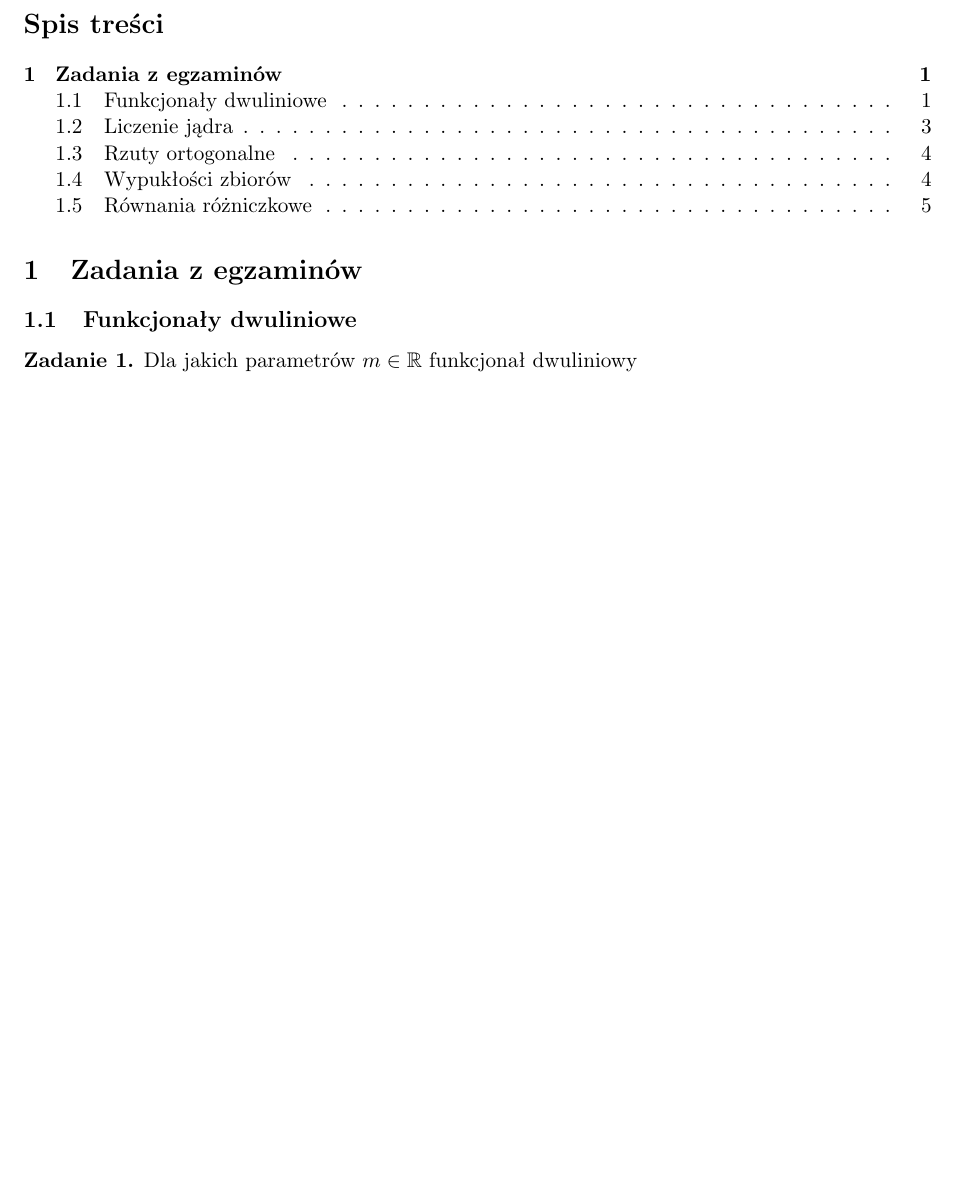
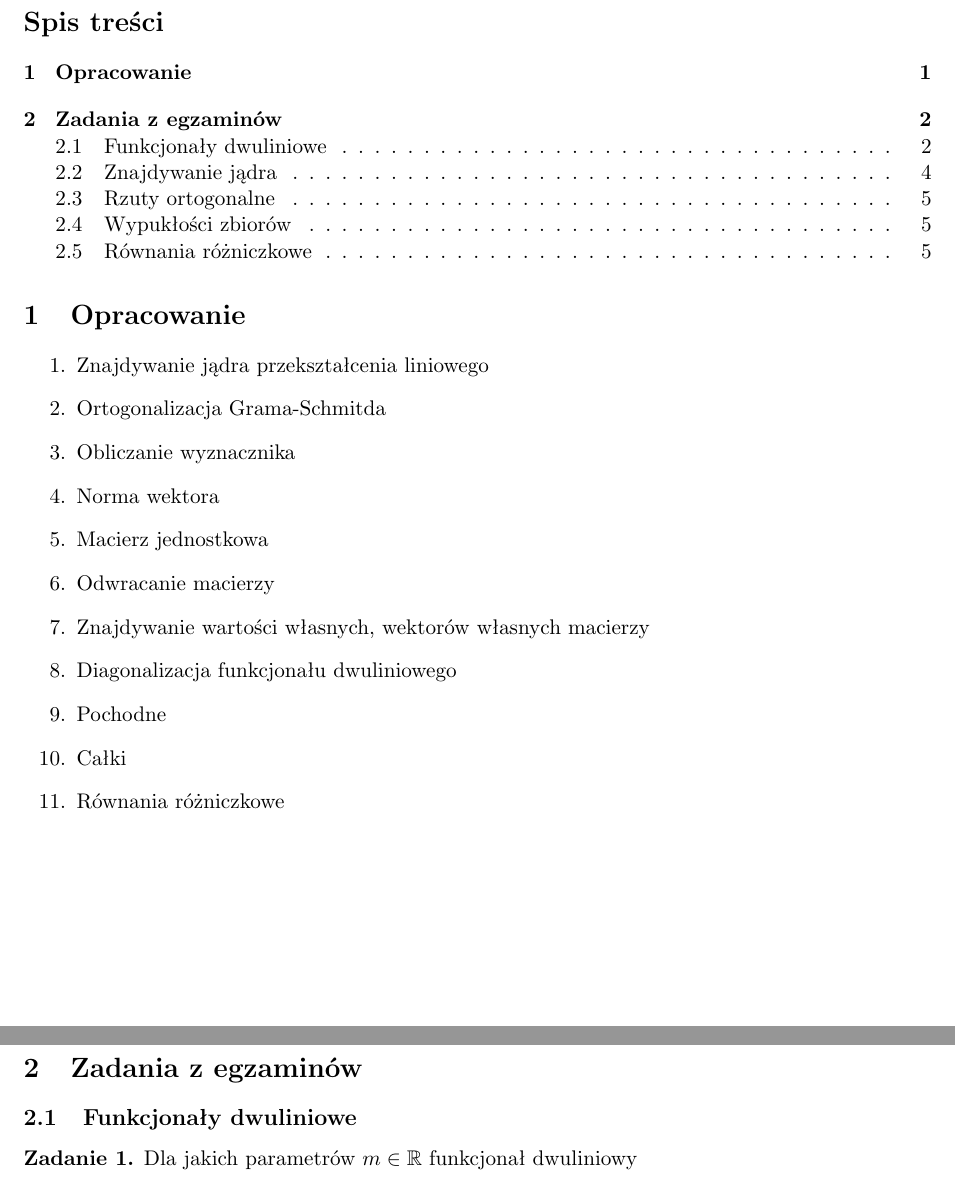
Before and after one commit to Ch3shireDev/Piotrek-AM, a LaTeX document (opracowanie.tex): part of page 1 of 5 before the commit and two parts of pages 1 and 2 of 6 after it, the two joined at a grey line, cut so that both start at the same text, the shorter picture padded with empty space. Compiled offline with pdfLaTeX.

Commit message:
:snake: Final update

```diff
--- a/opracowanie.tex
+++ b/opracowanie.tex
@@ -27,6 +27,22 @@
 \begin{document}
 \maketitle
 \tableofcontents
+
+\section{Opracowanie}
+
+\begin{enumerate}
+\item Znajdywanie jądra przekształcenia liniowego
+\item Ortogonalizacja Grama-Schmitda
+\item Obliczanie wyznacznika
+\item Norma wektora
+\item Macierz jednostkowa
+\item Odwracanie macierzy
+\item Znajdywanie wartości własnych, wektorów własnych macierzy
+\item Diagonalizacja funkcjonału dwuliniowego
+\item Pochodne
+\item Całki
+\item Równania różniczkowe
+\end{enumerate}
 
 \section{Zadania z egzaminów}
 
```
Also changed, not shown: opracowanie.pdf, opracowanie.tex (32 more changed lines).
